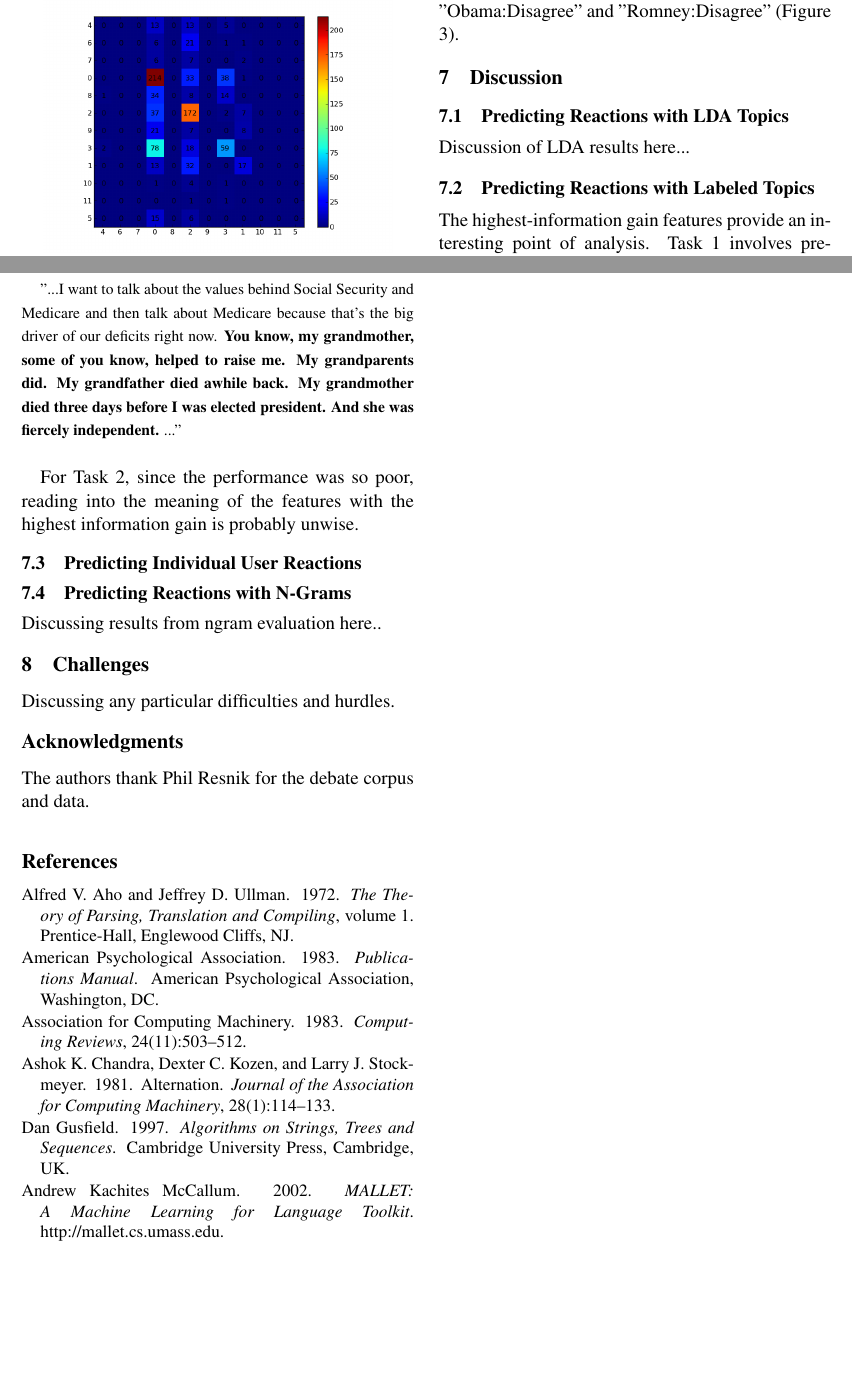
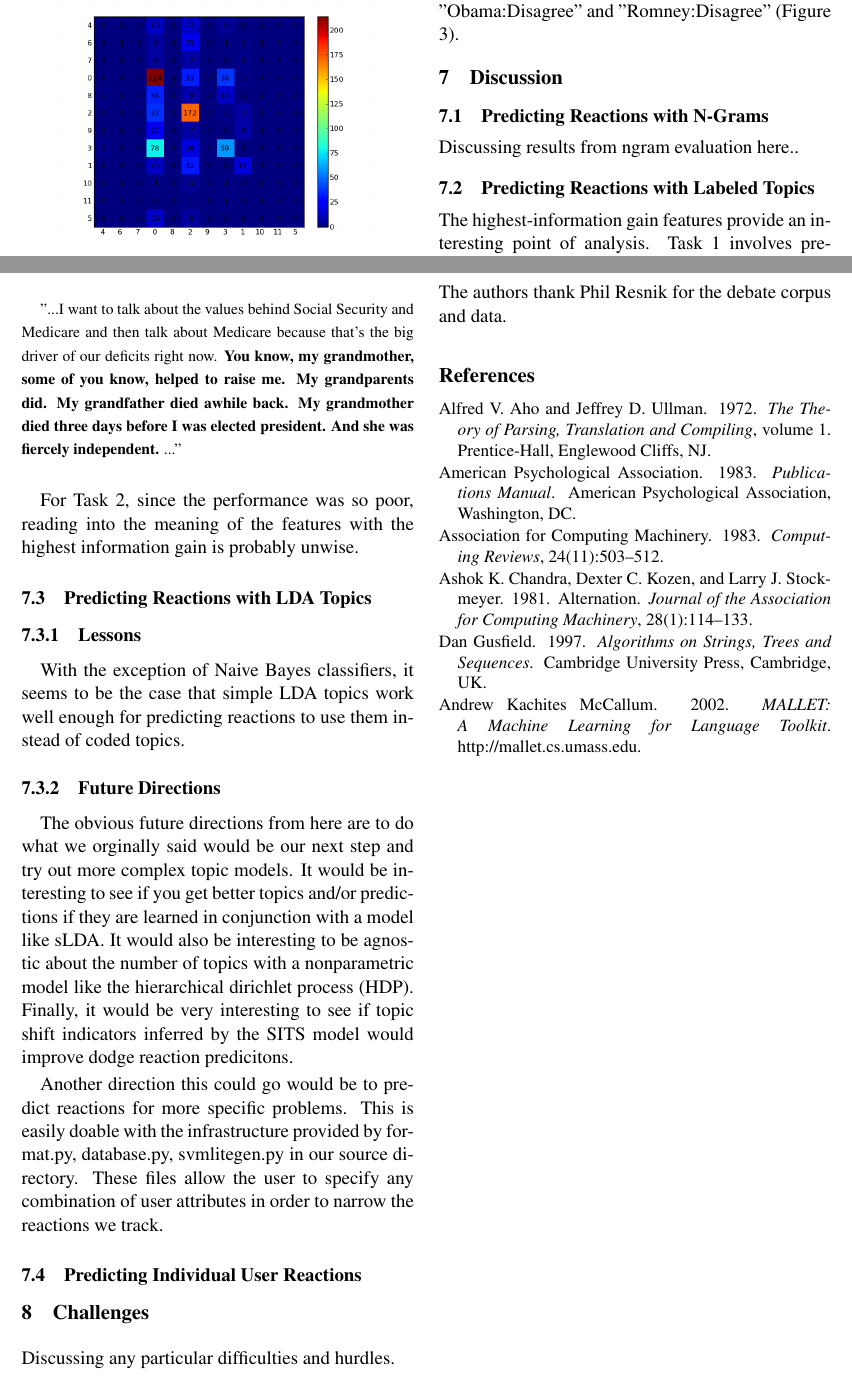
Before and after one commit to alexmemory/cl2-lda, a LaTeX paper (report/cl2-lda.tex, which reads report/discussion_lda.tex): two parts of pages 6 and 7 of 7, joined at a grey line, cut so that both start at the same text, the shorter picture padded with empty space. Compiled offline with pdfLaTeX.

Commit message:
More to discussion and evaluation

```diff
--- a/report/discussion_lda.tex
+++ b/report/discussion_lda.tex
@@ -1 +1,15 @@
-Discussion of LDA results here...
+
+\subsubsection{Lessons}
+
+With the exception of Naive Bayes classifiers, it seems to be the case that simple LDA topics work well enough for predicting reactions to use them instead of coded topics.
+
+\subsubsection{Future Directions}
+
+The obvious future directions from here are to do what we orginally said would be our next step and try out more complex topic models.
+It would be interesting to see if you get better topics and/or predictions if they are learned in conjunction with a model like sLDA.
+It would also be interesting to be agnostic about the number of topics with a nonparametric model like the hierarchical dirichlet process (HDP).
+Finally, it would be very interesting to see if topic shift indicators inferred by the SITS model would improve dodge reaction predicitons.
+
+Another direction this could go would be to predict reactions for more specific problems.
+This is easily doable with the infrastructure provided by format.py, database.py, svmlitegen.py in our source directory.
+These files allow the user to specify any combination of user attributes in order to narrow the reactions we track.
```
Also changed, not shown: report/discussion.tex (+6 -6 lines), report/evaluation_lda.tex (+7 -0 lines).
